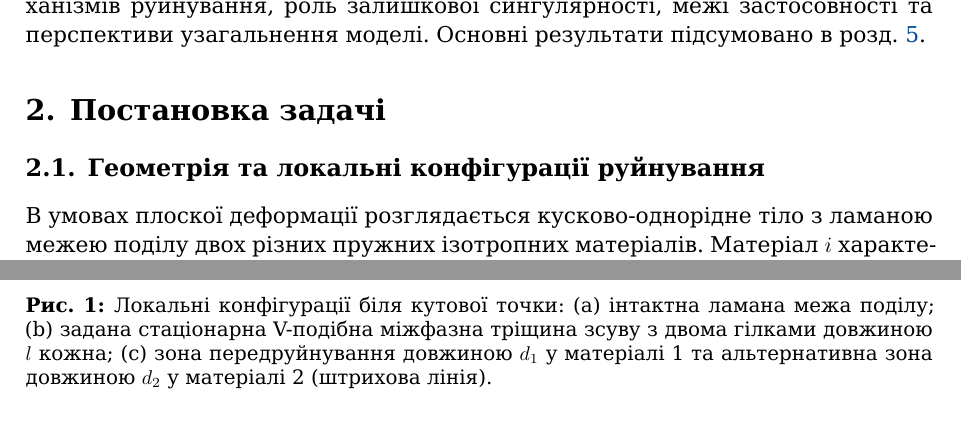
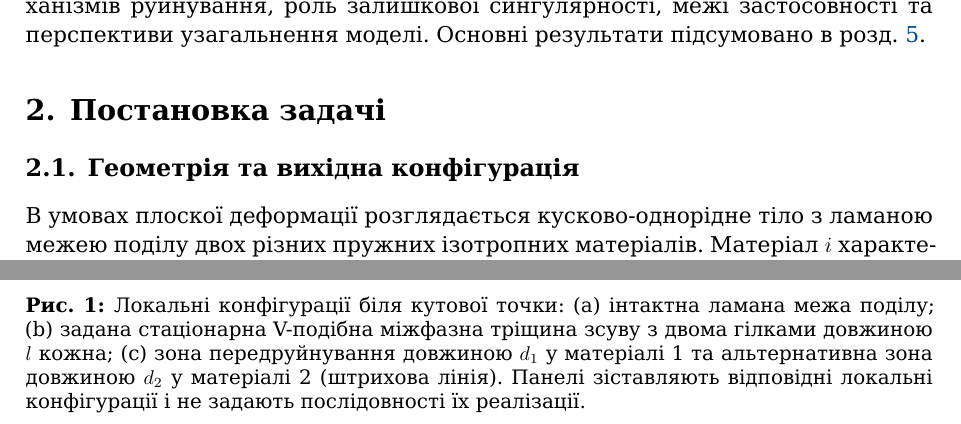
Before and after one commit to mfs9697/Dudyk, a LaTeX paper (manuscript/latex/main.tex, which reads manuscript/latex/sections/02_problem_statement.tex): two parts of pages 4 and 5 of 22, joined at a grey line, cut so that both start at the same text. Compiled offline with XeLaTeX; a missing font is replaced by an installed copy or a similar font.

Commit message:
Align problem statement with approved baseline structure

```diff
--- a/manuscript/latex/sections/02_problem_statement.tex
+++ b/manuscript/latex/sections/02_problem_statement.tex
@@ -1,7 +1,7 @@
 \section{Постановка задачі}
 \label{sec:problem}
 
-\subsection{Геометрія та локальні конфігурації руйнування}
+\subsection{Геометрія та вихідна конфігурація}
 \label{subsec:geometry}
 
 В умовах плоскої деформації розглядається кусково-однорідне тіло з
@@ -86,7 +86,9 @@ $\sigma_i>0$. На рис.~\ref{fig:failure-stages} суцільною ліні
   (a) інтактна ламана межа поділу; (b) задана стаціонарна V-подібна
   міжфазна тріщина зсуву з двома гілками довжиною $l$ кожна;
   (c) зона передруйнування довжиною $d_1$ у матеріалі~1 та
-  альтернативна зона довжиною $d_2$ у матеріалі~2 (штрихова лінія).}
+  альтернативна зона довжиною $d_2$ у матеріалі~2 (штрихова лінія).
+  Панелі зіставляють відповідні локальні конфігурації і не задають
+  послідовності їх реалізації.}
   \label{fig:failure-stages}
 \end{figure}
 
```
